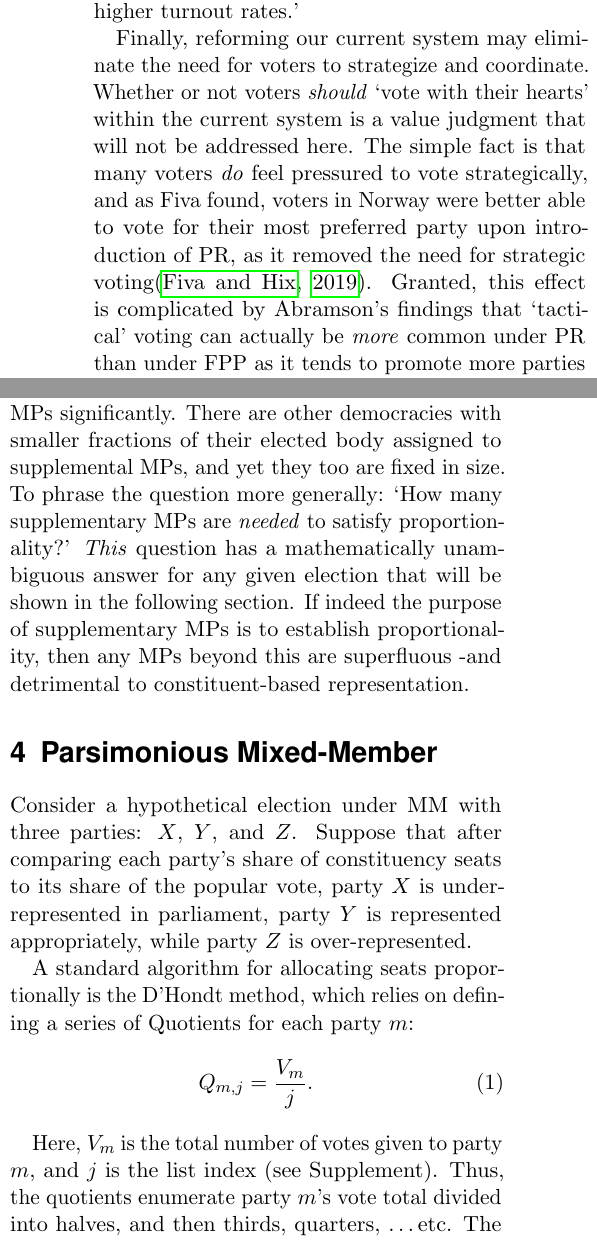
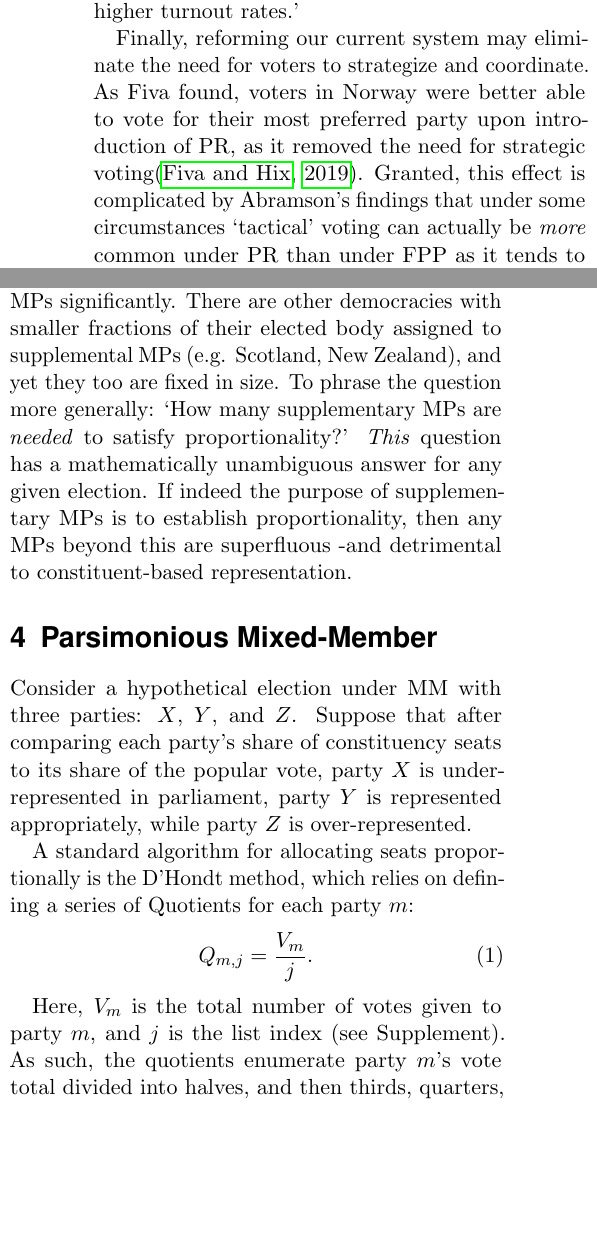
Before and after one commit to Blosberg/MMM, a LaTeX paper (PMM.tex, which reads 02_main_article.tex): two parts of the columns of pages 3 and 5 of 12, joined at a grey line, cut so that both start at the same text, the shorter picture padded with empty space. Compiled offline with pdfLaTeX.

Commit message:
Writing update.

```diff
--- a/02_main_article.tex
+++ b/02_main_article.tex
@@ -57,9 +57,11 @@ While some authors have characterized the association between PR and turnout as
 Moreover, Cox et al found that in addition to greater mean turnout in Norway following introduction of PR, there was also a decrease in \emph{variance} amongst ridings, suggesting that without the inflated importance of `swing' ridings, voters in every region of the country attached similar importance to their vote\citep{Cox_2016}.
 Overall, a meta-analysis performed by \citet{Geys_2006} found that `With a success rate hovering around 70\%, empirical results show that more proportional systems are associated with higher turnout rates.'
 
-Finally, reforming our current system may eliminate the need for voters to strategize and coordinate. Whether or not voters \emph{should} `vote with their hearts' within the current system is a value judgment that will not be addressed here.
-The simple fact is that many voters \emph{do} feel pressured to vote strategically, and as Fiva found, voters in Norway were better able to vote for their most preferred party upon introduction of PR, as it removed the need for strategic voting\citep{Fiva}.
-Granted, this effect is complicated by Abramson's findings that `tactical' voting can actually be \emph{more} common under PR than under FPP as it tends to promote more parties \citep{Abramson_2010}.
+Finally, reforming our current system may eliminate the need for voters to strategize and coordinate.
+% Whether or not voters \emph{should} `vote with their hearts' within the current system is a value judgment that will not be addressed here.
+% The simple fact is that many voters \emph{do} feel pressured to vote strategically, and a
+As Fiva found, voters in Norway were better able to vote for their most preferred party upon introduction of PR, as it removed the need for strategic voting\citep{Fiva}.
+Granted, this effect is complicated by Abramson's findings that under some circumstances `tactical' voting can actually be \emph{more} common under PR than under FPP as it tends to promote more parties \citep{Abramson_2010}.
 This latter effect is likely dependent on the threshold of popular support limiting proportional seating to parties with greater standing, as will be discussed in section \ref{sec:alt_models}.
 In general, it seems reasonable to conclude that many PR systems offer greater potential than FPP for voters to cast ballots more closely aligned with their principles.
 
@@ -84,4 +86,3 @@ For these reasons, keeping change to a minimum while resolving specific problems
 %------------------------------------------------------------------------------------------------
 \label{sec:goal_list}
 
-Horowitz describes six goals for designing a good electoral system \citep{Horowitz}. Here we provide an analogous list, many items of which directly overlap. These characteristics serve as motivating principles of the model that will be proposed in Sec.~\ref{sec:model_proposal}.
@@ -173,9 +175,10 @@ Moreover, once in the elected body, supplementary MPs are equal in number to con
 The voting power of constituent MPs is then significantly reduced, and voters who rely on their representative to act on their behalf may feel less empowered.
 
 This begs the question: is it really necessary to \emph{double} the size of parliament? Doing so in Canada would represent a rather drastic change to the system, and would dilute the mandate of constituent MPs significantly.
-There are other democracies with smaller fractions of their elected body assigned to supplemental MPs, and yet they too are fixed in size.
+There are other democracies with smaller fractions of their elected body assigned to supplemental MPs (e.g. Scotland, New Zealand), and yet they too are fixed in size.
 To phrase the question more generally: `How many supplementary MPs are \emph{needed} to satisfy proportionality?'
-\emph{This} question has a mathematically unambiguous answer for any given election that will be shown in the following section.
+\emph{This} question has a mathematically unambiguous answer for any given election.
+% that will be shown in the following section. %-- math details moved to supplement
 If indeed the purpose of supplementary MPs is to establish proportionality, then any MPs beyond this are superfluous \--and detrimental to constituent-based representation.
 
 %----------------------------------------------------------------------------------------
@@ -193,7 +196,7 @@ Q_{m,j} = \frac{V_m}{j}.
 \end{equation}
 
 Here, $V_m$ is the total number of votes given to party $m$, and $j$ is the list index (see Supplement).
-Thus, the quotients enumerate party $m$'s vote total divided into halves, and then thirds, quarters, \ldots etc. The utility of these quotients is that a single threshold on these values can be used to define a proportional body; a graphical illustration is shown in Fig.~\ref{fig:Qlist_byparty_2019}.
+As such, the quotients enumerate party $m$'s vote total divided into halves, and then thirds, quarters, \ldots etc. The utility of these quotients is that a single threshold on these values can be used to define a proportional body; a graphical illustration is shown in Fig.~\ref{fig:Qlist_byparty_2019}.
 
 
 % \begin{figure}[h!]
```
Also changed, not shown: 01_summary_page.tex (+1 -1 lines), 02_main_article.tex (20 more changed lines).
